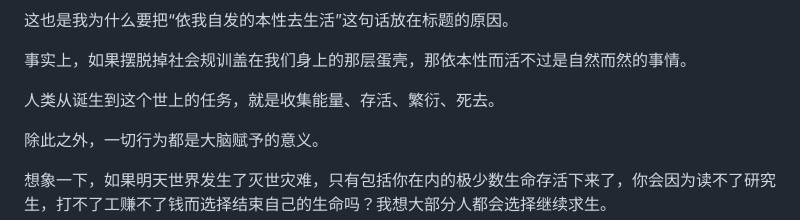
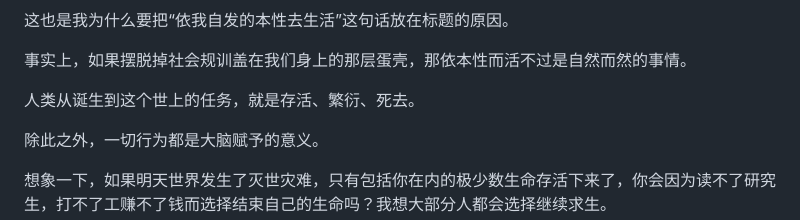
Before and after one commit to cisplustrans/my-blog, a Markdown page: posts/post5.md, the part around the change. GitHub-like rendering.

```diff
--- a/posts/post5.md
+++ b/posts/post5.md
@@ -35,7 +35,7 @@ description: 读《德米安》之后的一点感想。
 
 事实上，如果摆脱掉社会规训盖在我们身上的那层蛋壳，那依本性而活不过是自然而然的事情。
 
-人类从诞生到这个世上的任务，就是收集能量、存活、繁衍、死去。
+人类从诞生到这个世上的任务，就是存活、繁衍、死去。
 
 除此之外，一切行为都是大脑赋予的意义。
 
```
